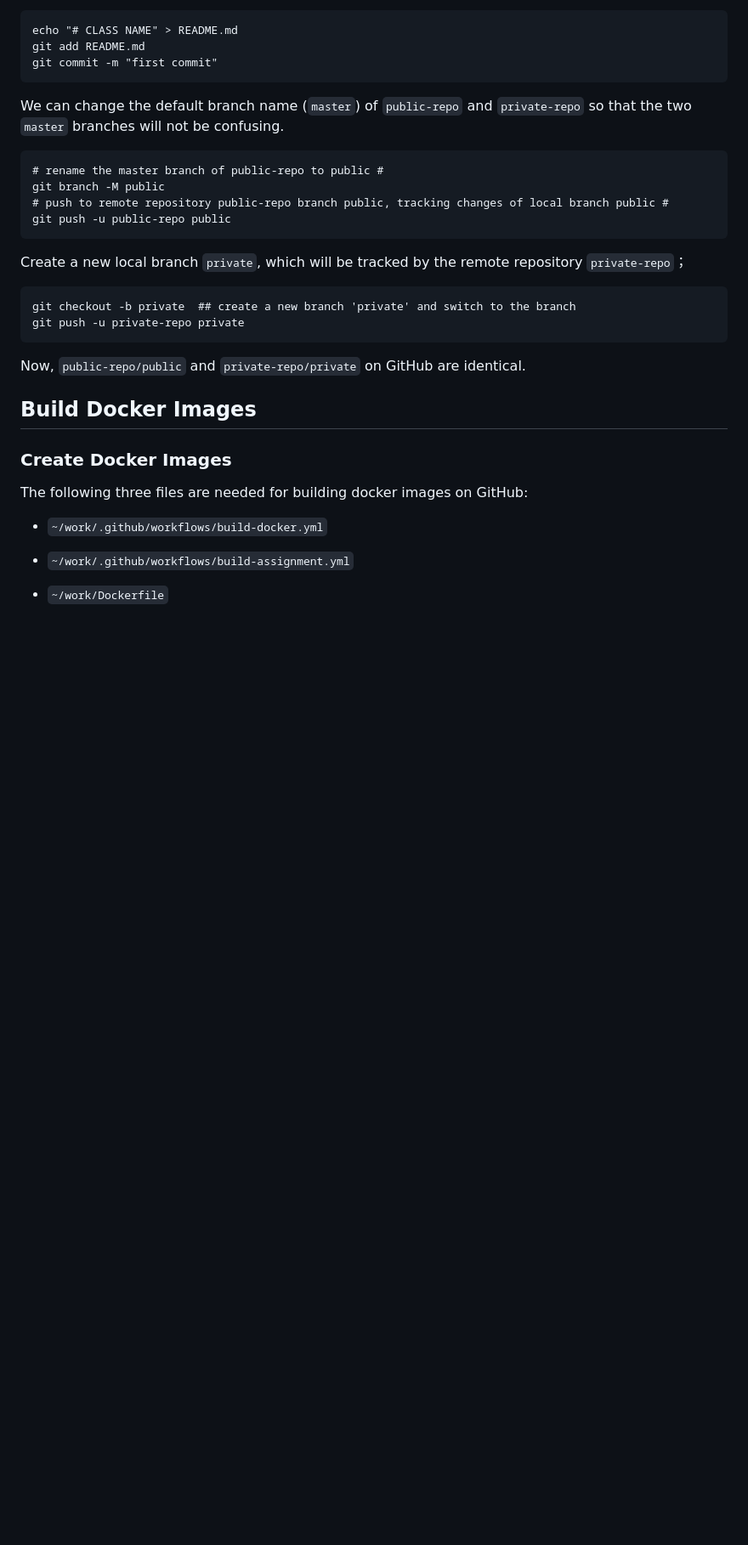
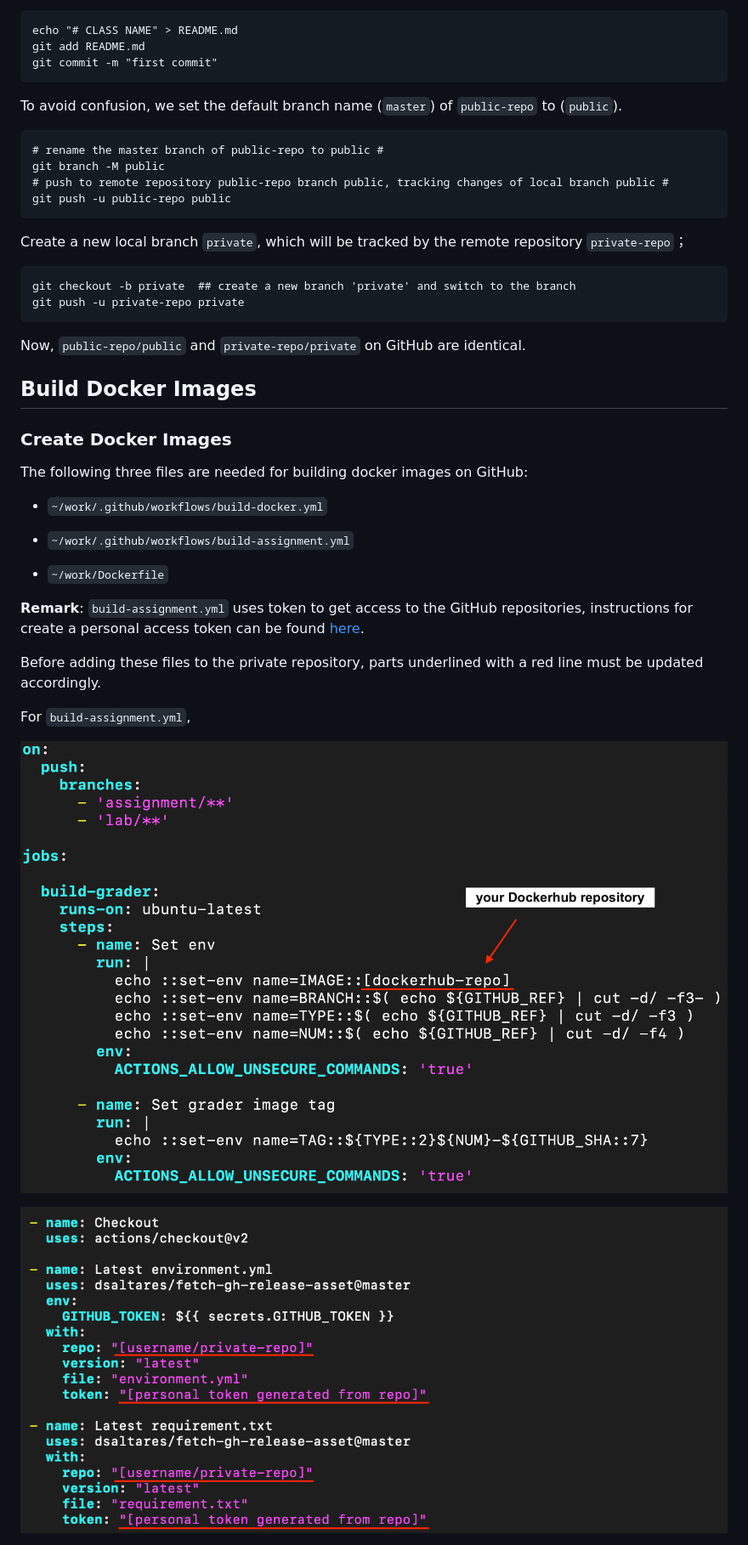
Before and after one commit to UCSB-PSTAT/gradescope-ottergrader, a Markdown page: README.md, the part around one of its changes. Shown at 85% size. Rendered like a GitHub page; pictures changed too: images/build-assignment-update-1.png (added), images/build-assignment-update-2.png (added); blank space fills up the shorter version.

```diff
--- a/README.md
+++ b/README.md
@@ -54,8 +59,8 @@ Add first file:
     git add README.md
     git commit -m "first commit"
 
-We can change the default branch name (`master`) of `public-repo` and
-`private-repo` so that the two `master` branches will not be confusing.
+To avoid confusion, we set the default branch name (`master`) of
+`public-repo` to (`public`).
 
     # rename the master branch of public-repo to public #
     git branch -M public
@@ -71,7 +76,8 @@ repository `private-repo`；
 Now, `public-repo/public` and `private-repo/private` on GitHub are
 identical.
 
-## Build Docker Images
+Build Docker Images
+-------------------
 
 ### Create Docker Images
 
@@ -83,3 +89,18 @@ GitHub:
 -   `~/work/.github/workflows/build-assignment.yml`
 
 -   `~/work/Dockerfile`
+
+**Remark**: `build-assignment.yml` uses token to get access to the
+GitHub repositories, instructions for create a personal access token can
+be found
+[here](https://docs.github.com/en/github/authenticating-to-github/creating-a-personal-access-token).
+
+Before adding these files to the private repository, parts underlined
+with a red line must be updated accordingly.
+
+For `build-assignment.yml`,
+
+![Docker Image Serial Number](images/build-assignment-update-1.png)
+
+![Docker Image Serial Number](images/build-assignment-update-2.png)
+
```
Also changed, not shown: other parts of README.md (+20 -17 lines), images/build-docker-update.png (added), 2 other files.
